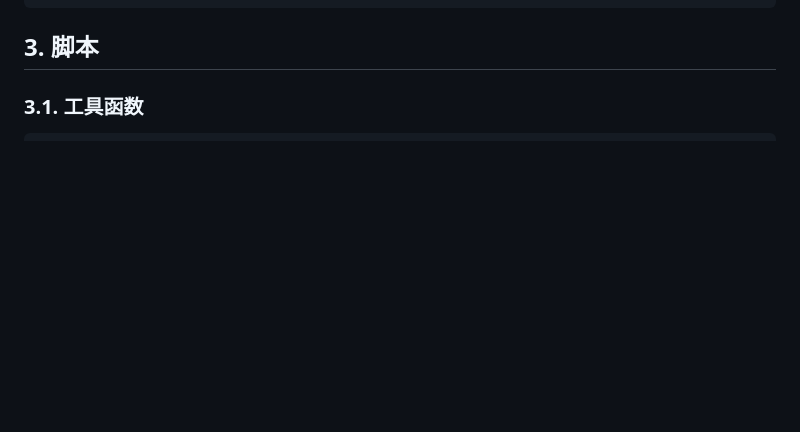
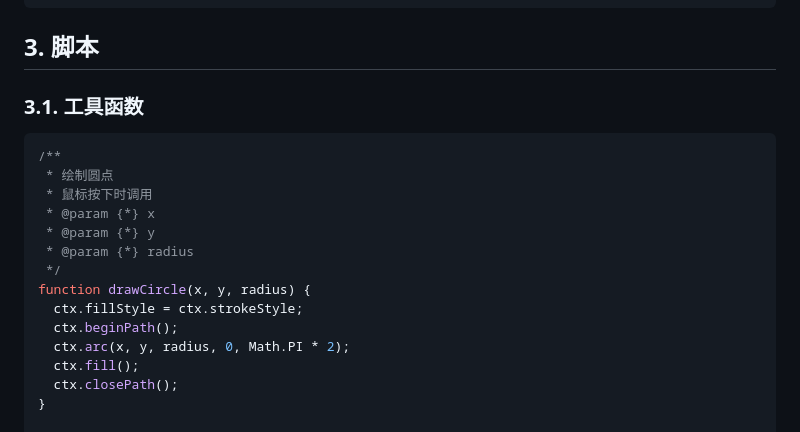
Before and after one commit to lihongyao/Canvas, a Markdown page: CODES/画板工具/README.md, the part around the change. GitHub-like rendering; blank space fills up the shorter version.

````diff
--- a/CODES/画板工具/README.md
+++ b/CODES/画板工具/README.md
@@ -187,6 +187,21 @@
 ### 3.1. 工具函数
 
 ```js
+/**
+ * 绘制圆点
+ * 鼠标按下时调用
+ * @param {*} x
+ * @param {*} y
+ * @param {*} radius
+ */
+function drawCircle(x, y, radius) {
+  ctx.fillStyle = ctx.strokeStyle;
+  ctx.beginPath();
+  ctx.arc(x, y, radius, 0, Math.PI * 2);
+  ctx.fill();
+  ctx.closePath();
+}
+
 /**
  * 获取指定元素在文档中的位置
  * @param {*} element
````
